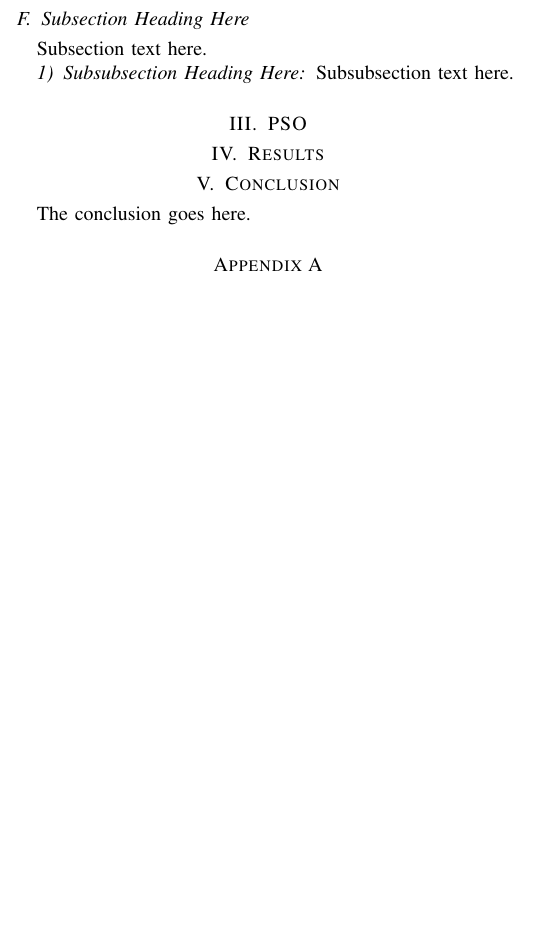
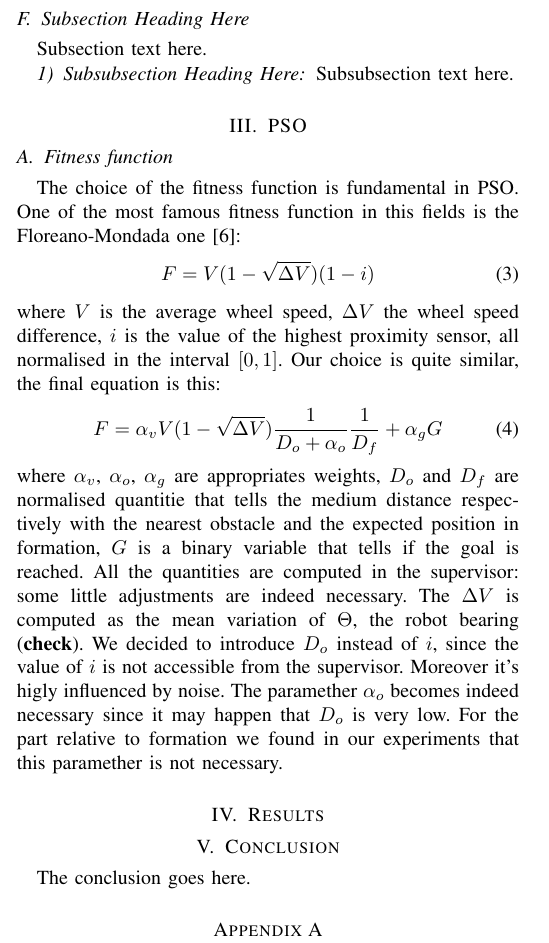
Before and after one commit to nhubi/disProject, a LaTeX paper (Report/report.tex): part of one column of page 2 of 2 before the commit and part of one column of page 2 of 3 after it, cut so that both start at the same text, the shorter picture padded with empty space. Compiled offline with pdfLaTeX.

Commit message:
Added fitness function

```diff
--- a/Report/report.tex
+++ b/Report/report.tex
@@ -798,6 +798,34 @@ Subsubsection text here.
 \section{PSO}
 \label{sec:3}
 
+\subsection{Fitness function}
+The choice of the fitness function is fundamental in PSO. One of the
+most famous fitness function in this fields is the Floreano-Mondada
+one \cite{IEEEhowto:fitness_floreano_mondada}:
+\begin {equation}
+F=V(1-\sqrt{\Delta V})(1-i)
+\end{equation}
+where $V$ is the average wheel speed, $\Delta V$ the wheel speed
+difference, $i$ is the value of the highest proximity sensor, all
+normalised in the interval $[0,1]$.
+Our choice is quite similar, the final equation is this:
+\begin {equation}
+F=\alpha_vV(1-\sqrt{\Delta V})\frac{1}{D_o+\alpha_o}\frac{1}{D_f}+\alpha_gG
+\end{equation}
+where $\alpha_v$, $\alpha_o$, $\alpha_g$ are appropriates weights,
+$D_o$ and $D_f$ are normalised quantitie that tells the medium
+distance respectively with the
+nearest obstacle and the expected position in formation,
+$G$ is a binary variable that tells if the goal is reached.
+All the quantities are computed in the supervisor: some little
+adjustments are indeed necessary. The $\Delta V$ is computed as the
+mean variation of $\Theta$, the robot bearing (\textbf{check}). We
+decided to introduce $D_o$ instead of $i$, since the value of $i$
+is not accessible from the supervisor. Moreover it's higly influenced
+by noise. The paramether $\alpha_o$ becomes indeed necessary since it
+may happen that $D_o$ is very low. For the part relative to formation
+we found in our experiments that this paramether is not necessary.
+
 \section{Results}
 \label{sec:4}
 
```
